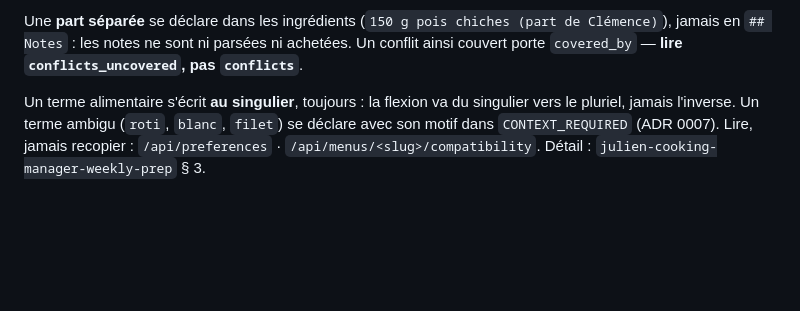
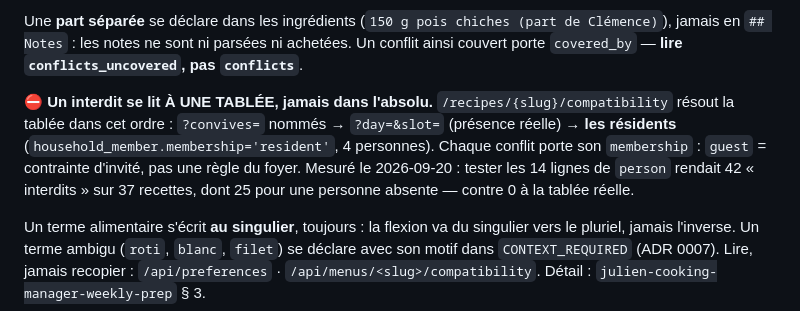
Before and after one commit to theflysurfer/cooking-manager-2, a Markdown page: CLAUDE.md, the part around the change. Drawn GitHub-style; blank space fills up the shorter version.

Commit message:
docs: un interdit se lit a une tablee, residents par defaut

```diff
--- a/CLAUDE.md
+++ b/CLAUDE.md
@@ -86,6 +86,13 @@ vide qui ne veut pas dire « rien à réparer » — **lire `unrepaired`**.
 Une **part séparée** se déclare dans les ingrédients (`150 g pois chiches (part de Clémence)`),
 jamais en `## Notes` : les notes ne sont ni parsées ni achetées. Un conflit ainsi couvert porte
 `covered_by` — **lire `conflicts_uncovered`, pas `conflicts`**.
+
+⛔ **Un interdit se lit À UNE TABLÉE, jamais dans l'absolu.** `/recipes/{slug}/compatibility`
+résout la tablée dans cet ordre : `?convives=` nommés → `?day=&slot=` (présence réelle) →
+**les résidents** (`household_member.membership='resident'`, 4 personnes). Chaque conflit porte
+son `membership` : `guest` = contrainte d'invité, pas une règle du foyer. Mesuré le 2026-09-20 :
+tester les 14 lignes de `person` rendait 42 « interdits » sur 37 recettes, dont 25 pour une
+personne absente — contre 0 à la tablée réelle.
 
 Un terme alimentaire s'écrit **au singulier**, toujours : la flexion va du singulier vers le
 pluriel, jamais l'inverse. Un terme ambigu (`roti`, `blanc`, `filet`) se déclare avec son motif
```
